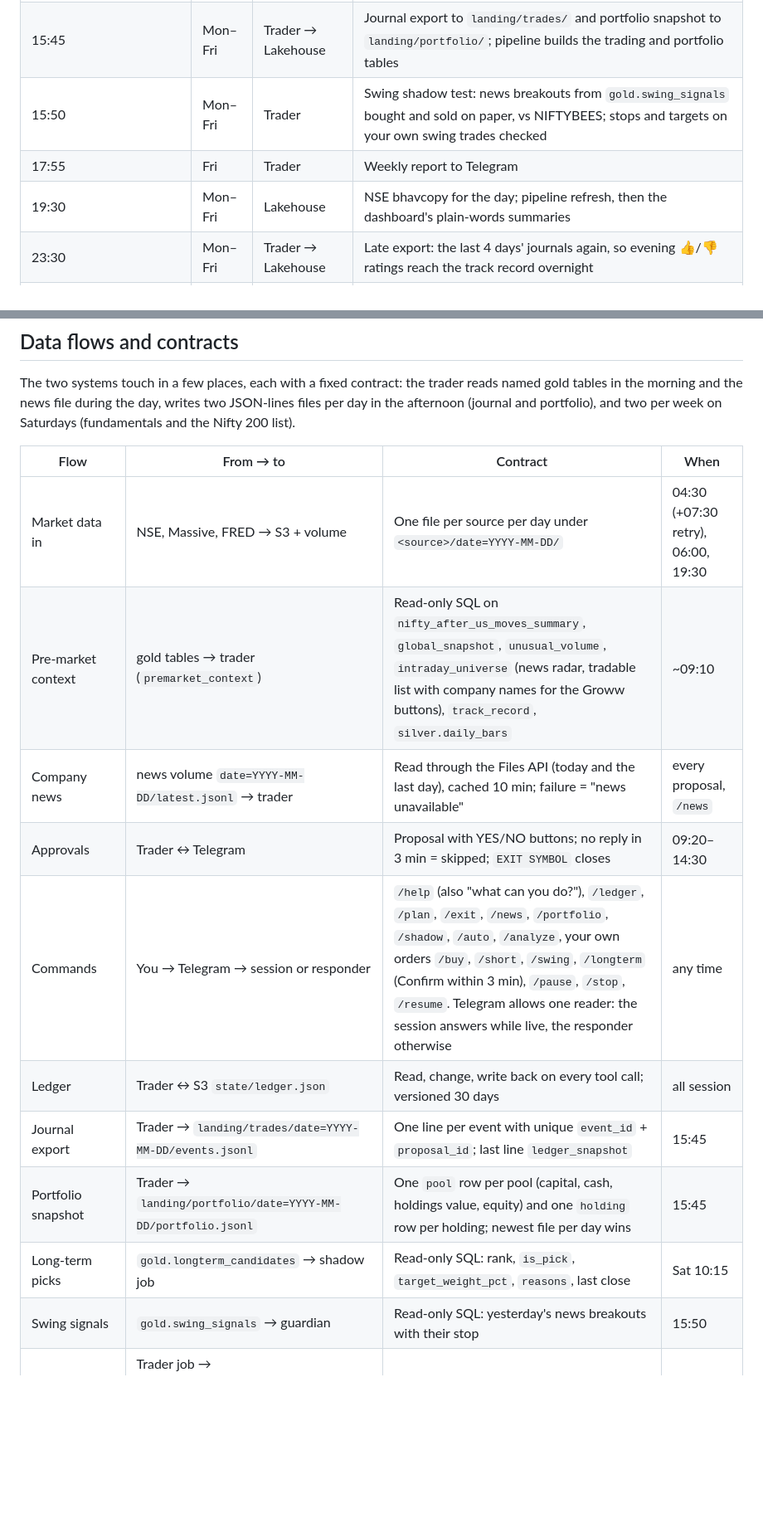
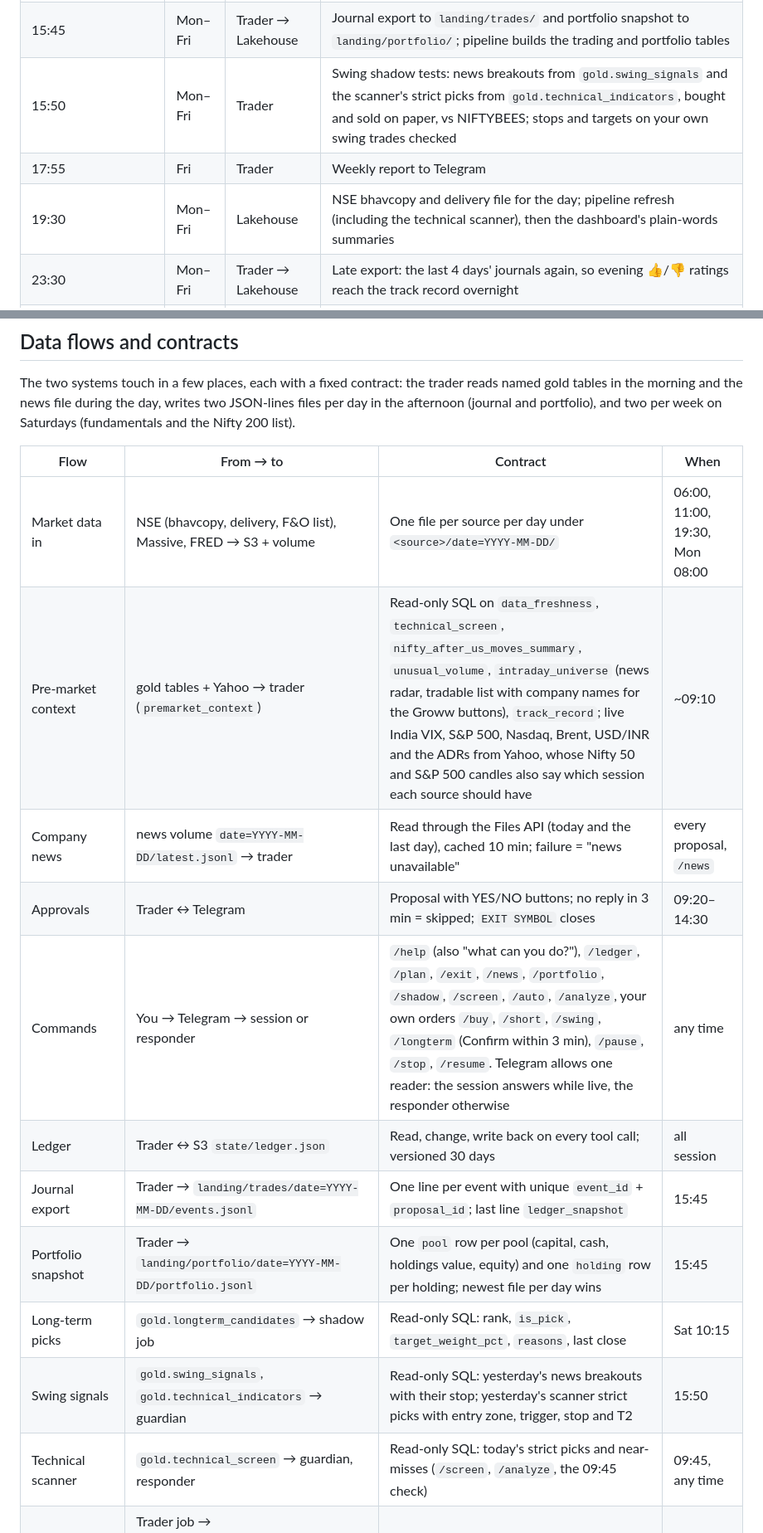
Before and after one commit to bumblebee26/stocks_lakehouse, a Markdown page: docs/PLATFORM.md, 2 parts joined by grey strips. Shown at 83% size. GitHub-like rendering; blank space fills up the shorter version.

```diff
--- a/docs/PLATFORM.md
+++ b/docs/PLATFORM.md
@@ -56,9 +58,9 @@ afternoon. All times IST; every step is scheduled, nothing needs you except the
 | 15:12 / 15:40 | Mon–Fri | Trader | Guardian backstops: square-off and report if the session didn't |
 | 15:14 | Mon–Fri | Trader | Guardian puts the swing pool's idle cash into NIFTYBEES |
 | 15:45 | Mon–Fri | Trader → Lakehouse | Journal export to `landing/trades/` and portfolio snapshot to `landing/portfolio/`; pipeline builds the trading and portfolio tables |
-| 15:50 | Mon–Fri | Trader | Swing shadow test: news breakouts from `gold.swing_signals` bought and sold on paper, vs NIFTYBEES; stops and targets on your own swing trades checked |
+| 15:50 | Mon–Fri | Trader | Swing shadow tests: news breakouts from `gold.swing_signals` and the scanner's strict picks from `gold.technical_indicators`, bought and sold on paper, vs NIFTYBEES; stops and targets on your own swing trades checked |
 | 17:55 | Fri | Trader | Weekly report to Telegram |
-| 19:30 | Mon–Fri | Lakehouse | NSE bhavcopy for the day; pipeline refresh, then the dashboard's plain-words summaries |
+| 19:30 | Mon–Fri | Lakehouse | NSE bhavcopy and delivery file for the day; pipeline refresh (including the technical scanner), then the dashboard's plain-words summaries |
 | 23:30 | Mon–Fri | Trader → Lakehouse | Late export: the last 4 days' journals again, so evening 👍/👎 ratings reach the track record overnight |
 | 07:15 | Sat | Trader → Lakehouse | Company fundamentals job: Nifty 200 financials to `landing/fundamentals/`, the list to `landing/index_members/` |
 | 10:15 | Sat | Lakehouse → Trader | Long-term shadow job: reads this week's picks, "buys"/sells in the shadow ledger, report to Telegram |
@@ -98,16 +100,17 @@ portfolio), and two per week on Saturdays (fundamentals and the Nifty 200 list).
 
 | Flow | From → to | Contract | When |
 |---|---|---|---|
-| Market data in | NSE, Massive, FRED → S3 + volume | One file per source per day under `<source>/date=YYYY-MM-DD/` | 04:30 (+07:30 retry), 06:00, 19:30 |
-| Pre-market context | gold tables → trader (`premarket_context`) | Read-only SQL on `nifty_after_us_moves_summary`, `global_snapshot`, `unusual_volume`, `intraday_universe` (news radar, tradable list with company names for the Groww buttons), `track_record`, `silver.daily_bars` | ~09:10 |
+| Market data in | NSE (bhavcopy, delivery, F&O list), Massive, FRED → S3 + volume | One file per source per day under `<source>/date=YYYY-MM-DD/` | 06:00, 11:00, 19:30, Mon 08:00 |
+| Pre-market context | gold tables + Yahoo → trader (`premarket_context`) | Read-only SQL on `data_freshness`, `technical_screen`, `nifty_after_us_moves_summary`, `unusual_volume`, `intraday_universe` (news radar, tradable list with company names for the Groww buttons), `track_record`; live India VIX, S&P 500, Nasdaq, Brent, USD/INR and the ADRs from Yahoo, whose Nifty 50 and S&P 500 candles also say which session each source should have | ~09:10 |
 | Company news | news volume `date=YYYY-MM-DD/latest.jsonl` → trader | Read through the Files API (today and the last day), cached 10 min; failure = "news unavailable" | every proposal, `/news` |
 | Approvals | Trader ↔ Telegram | Proposal with YES/NO buttons; no reply in 3 min = skipped; `EXIT SYMBOL` closes | 09:20–14:30 |
-| Commands | You → Telegram → session or responder | `/help` (also "what can you do?"), `/ledger`, `/plan`, `/exit`, `/news`, `/portfolio`, `/shadow`, `/auto`, `/analyze`, your own orders `/buy`, `/short`, `/swing`, `/longterm` (Confirm within 3 min), `/pause`, `/stop`, `/resume`. Telegram allows one reader: the session answers while live, the responder otherwise | any time |
+| Commands | You → Telegram → session or responder | `/help` (also "what can you do?"), `/ledger`, `/plan`, `/exit`, `/news`, `/portfolio`, `/shadow`, `/screen`, `/auto`, `/analyze`, your own orders `/buy`, `/short`, `/swing`, `/longterm` (Confirm within 3 min), `/pause`, `/stop`, `/resume`. Telegram allows one reader: the session answers while live, the responder otherwise | any time |
 | Ledger | Trader ↔ S3 `state/ledger.json` | Read, change, write back on every tool call; versioned 30 days | all session |
 | Journal export | Trader → `landing/trades/date=YYYY-MM-DD/events.jsonl` | One line per event with unique `event_id` + `proposal_id`; last line `ledger_snapshot` | 15:45 |
 | Portfolio snapshot | Trader → `landing/portfolio/date=YYYY-MM-DD/portfolio.jsonl` | One `pool` row per pool (capital, cash, holdings value, equity) and one `holding` row per holding; newest file per day wins | 15:45 |
 | Long-term picks | `gold.longterm_candidates` → shadow job | Read-only SQL: rank, `is_pick`, `target_weight_pct`, `reasons`, last close | Sat 10:15 |
-| Swing signals | `gold.swing_signals` → guardian | Read-only SQL: yesterday's news breakouts with their stop | 15:50 |
+| Swing signals | `gold.swing_signals`, `gold.technical_indicators` → guardian | Read-only SQL: yesterday's news breakouts with their stop; yesterday's scanner strict picks with entry zone, trigger, stop and T2 | 15:50 |
+| Technical scanner | `gold.technical_screen` → guardian, responder | Read-only SQL: today's strict picks and near-misses (`/screen`, `/analyze`, the 09:45 check) | 09:45, any time |
 | Fundamentals | Trader job → `landing/fundamentals/date=YYYY-MM-DD/fundamentals.jsonl`, `landing/index_members/date=YYYY-MM-DD/nifty200.jsonl` | One line per company × metric × period; one line per Nifty 200 company (symbol, company, industry, ISIN) | Sat 07:15 |
 | Trading analysis | `trades_raw` → `trade_events` → `gold.trad*` | Newest copy per `event_id`; net P&L = exit `pnl_rs` − entry `fees_rs` | after 15:45 |
 
```
Also changed, not shown: other parts of docs/PLATFORM.md (+5 -3 lines), docs/ARCHITECTURE_DIAGRAMS.md (+1 -1 lines), docs/SYSTEM_PLAN.md (+34 -6 lines), docs/diagrams/02_architecture.png, docs/diagrams/05_platform.png, 4 other files.
